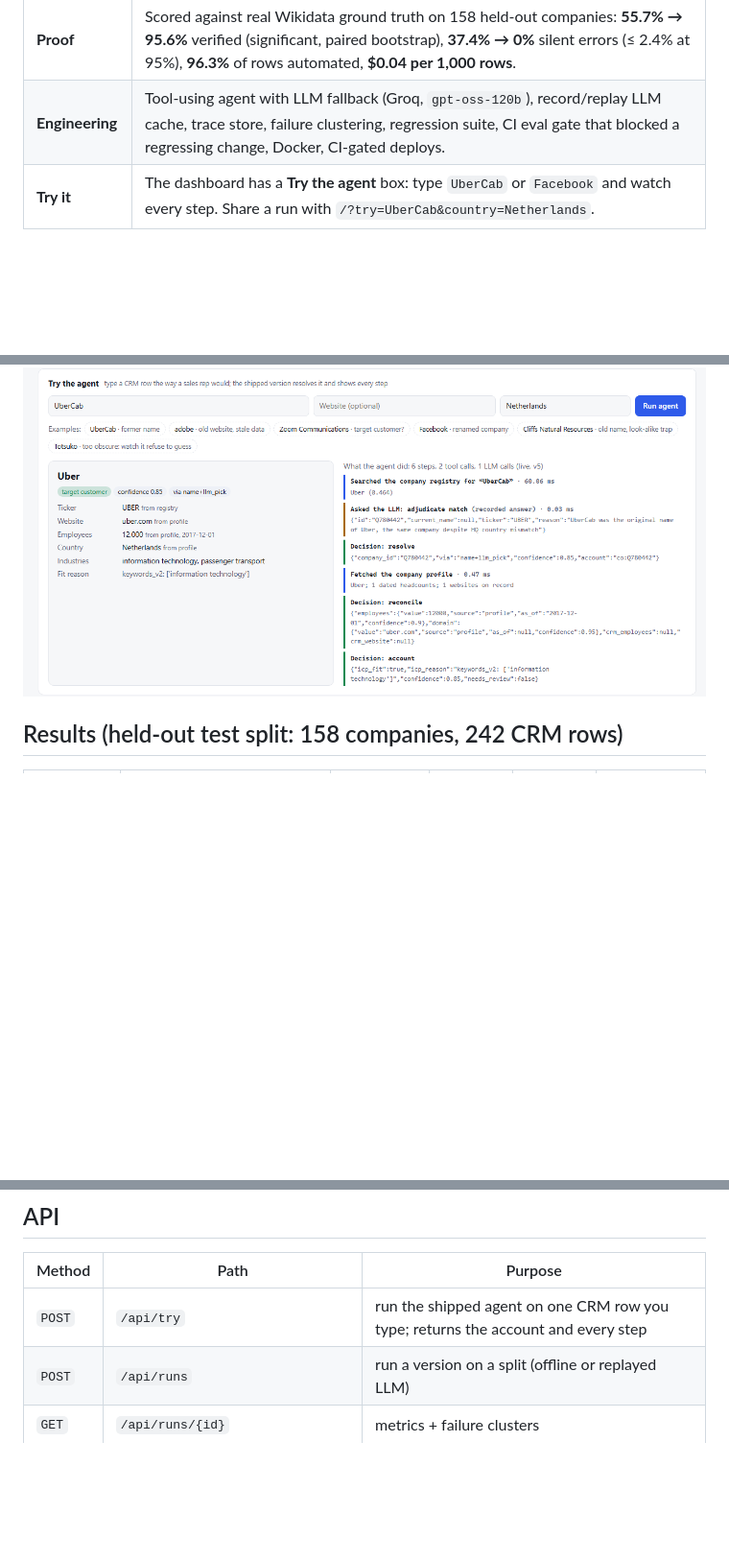
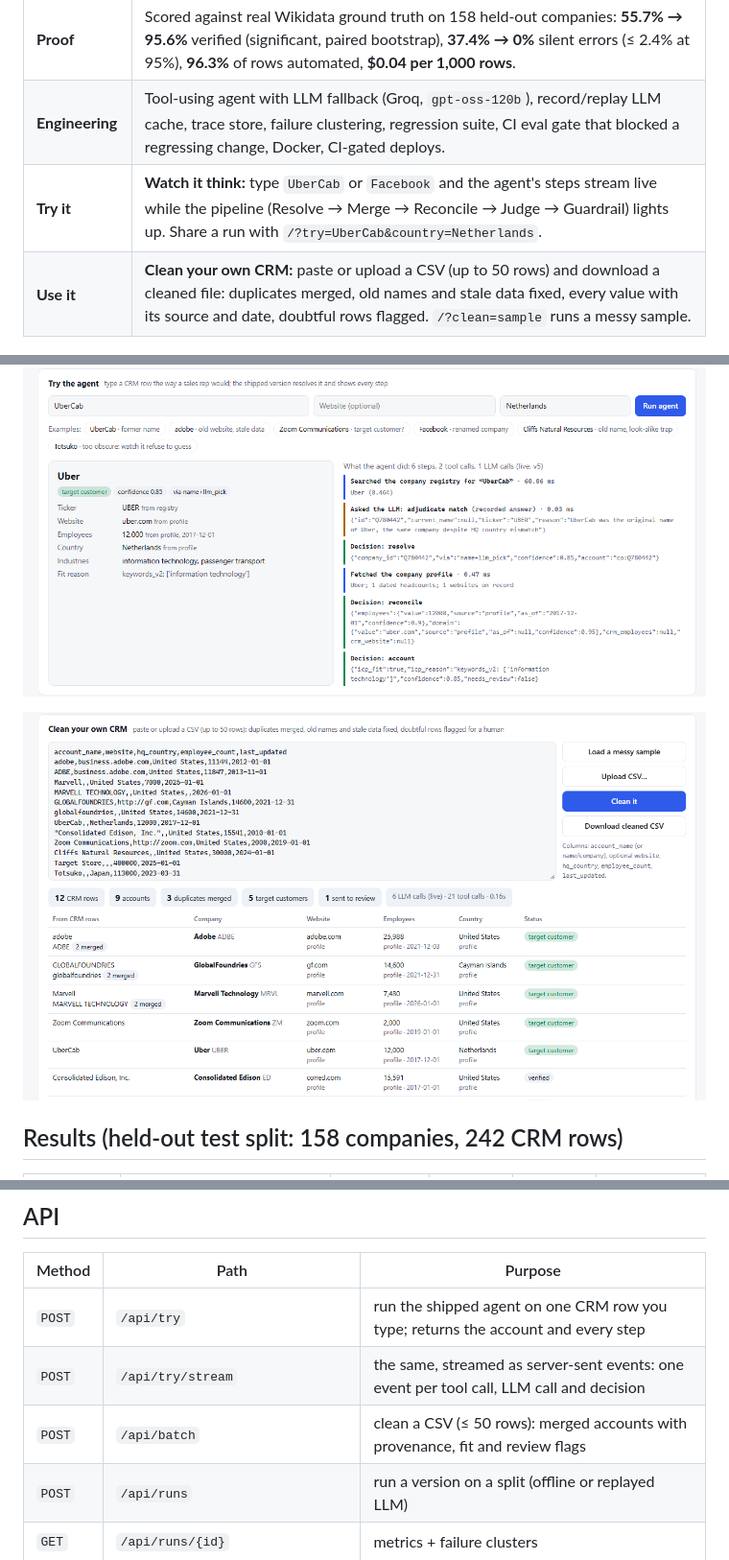
Before and after one commit to jhaashutosh07/Fieldwork, a Markdown page: README.md, 3 parts joined by grey strips. Shown at 96% size. Drawn GitHub-style; pictures changed too: docs/clean.png (added); blank space fills up the shorter version.

```diff
--- a/README.md
+++ b/README.md
@@ -23,9 +23,12 @@ promoted into a regression test that CI enforces before the next version ships.
 | **What it does** | Resolves each row to the real company, merges duplicates, fills current facts with source and date, scores fit, and sends anything uncertain to a human. |
 | **Proof** | Scored against real Wikidata ground truth on 158 held-out companies: **55.7% → 95.6%** verified (significant, paired bootstrap), **37.4% → 0%** silent errors (≤ 2.4% at 95%), **96.3%** of rows automated, **$0.04 per 1,000 rows**. |
 | **Engineering** | Tool-using agent with LLM fallback (Groq, `gpt-oss-120b`), record/replay LLM cache, trace store, failure clustering, regression suite, CI eval gate that blocked a regressing change, Docker, CI-gated deploys. |
-| **Try it** | The dashboard has a **Try the agent** box: type `UberCab` or `Facebook` and watch every step. Share a run with `/?try=UberCab&country=Netherlands`. |
+| **Try it** | **Watch it think:** type `UberCab` or `Facebook` and the agent's steps stream live while the pipeline (Resolve → Merge → Reconcile → Judge → Guardrail) lights up. Share a run with `/?try=UberCab&country=Netherlands`. |
+| **Use it** | **Clean your own CRM:** paste or upload a CSV (up to 50 rows) and download a cleaned file: duplicates merged, old names and stale data fixed, every value with its source and date, doubtful rows flagged. `/?clean=sample` runs a messy sample. |
 
 ![Try the agent](docs/try.png)
+
+![Clean your own CRM](docs/clean.png)
 
 ## Results (held-out test split: 158 companies, 242 CRM rows)
 
@@ -186,6 +189,8 @@ docker compose up --build                  # http://localhost:8000
 | Method | Path | Purpose |
 |---|---|---|
 | `POST` | `/api/try` | run the shipped agent on one CRM row you type; returns the account and every step |
+| `POST` | `/api/try/stream` | the same, streamed as server-sent events: one event per tool call, LLM call and decision |
+| `POST` | `/api/batch` | clean a CSV (≤ 50 rows): merged accounts with provenance, fit and review flags |
 | `POST` | `/api/runs` | run a version on a split (offline or replayed LLM) |
 | `GET` | `/api/runs/{id}` | metrics + failure clusters |
 | `GET` | `/api/runs/{id}/failures?signature=` | failures with expected vs got |
```
Also changed, not shown: 5 other files.
